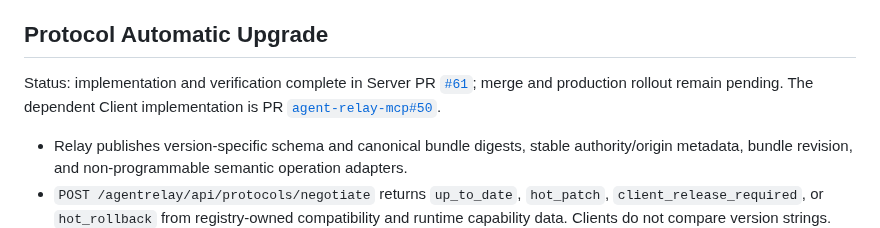
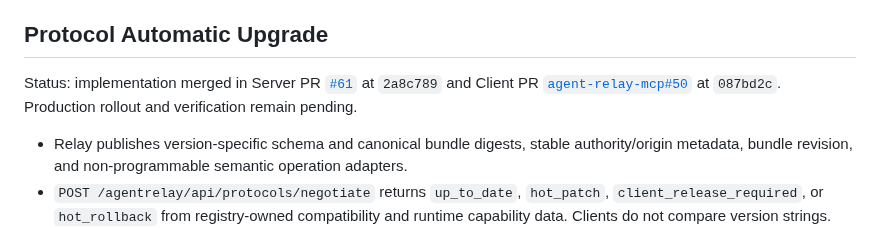
Before and after one commit to ZilingXie/agentRelay, a Markdown page: server_plan.md, the part around the change. Drawn GitHub-style.

Commit message:
docs: mark protocol upgrade implementation merged (#62)

```diff
--- a/server_plan.md
+++ b/server_plan.md
@@ -217,10 +217,10 @@ Project Hermes implementation workstream:
 
 ## Protocol Automatic Upgrade
 
-Status: implementation and verification complete in Server PR
-[`#61`](https://github.com/ZilingXie/agentRelay/pull/61); merge and production
-rollout remain pending. The dependent Client implementation is PR
-[`agent-relay-mcp#50`](https://github.com/ZilingXie/agent-relay-mcp/pull/50).
+Status: implementation merged in Server PR
+[`#61`](https://github.com/ZilingXie/agentRelay/pull/61) at `2a8c789` and Client
+PR [`agent-relay-mcp#50`](https://github.com/ZilingXie/agent-relay-mcp/pull/50)
+at `087bd2c`. Production rollout and verification remain pending.
 
 - Relay publishes version-specific schema and canonical bundle digests, stable
   authority/origin metadata, bundle revision, and non-programmable semantic
```
